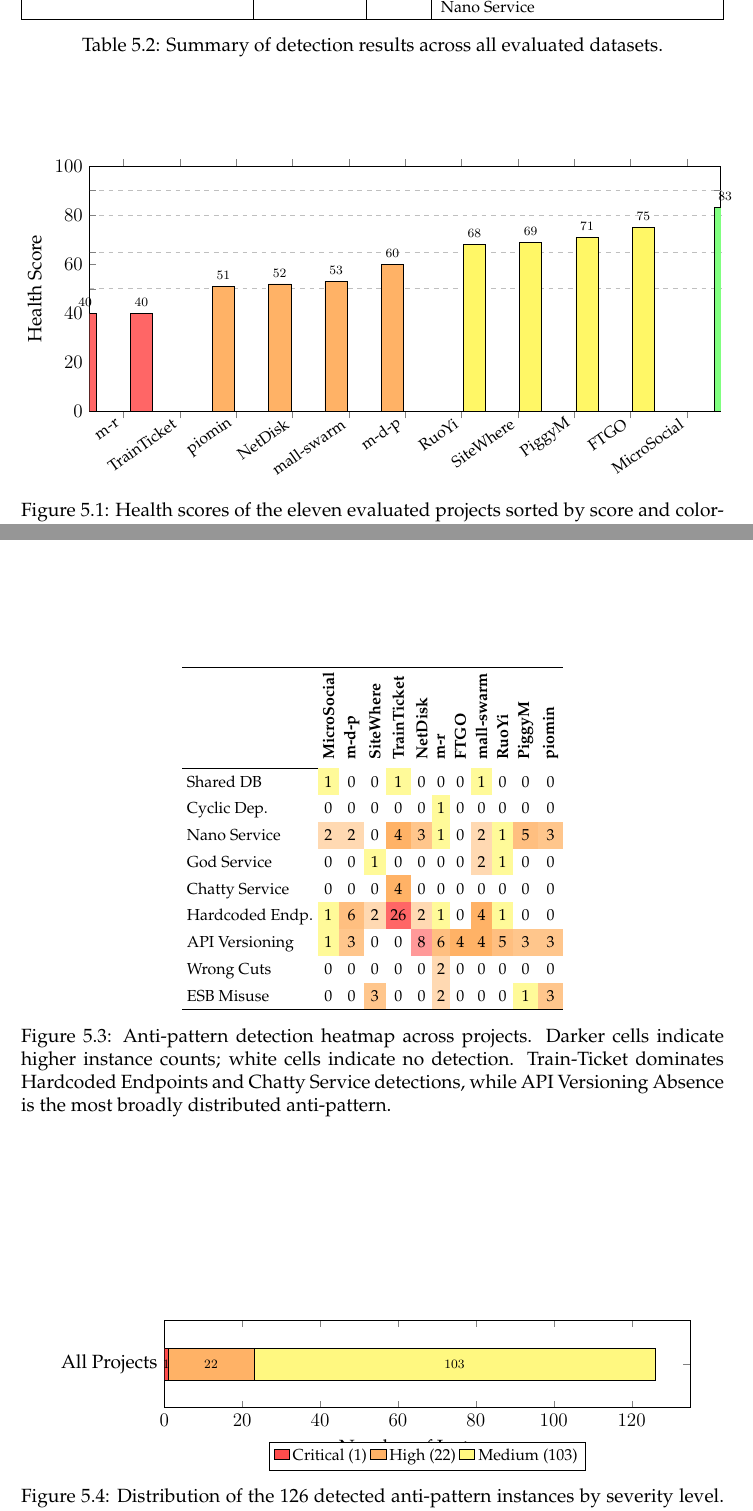
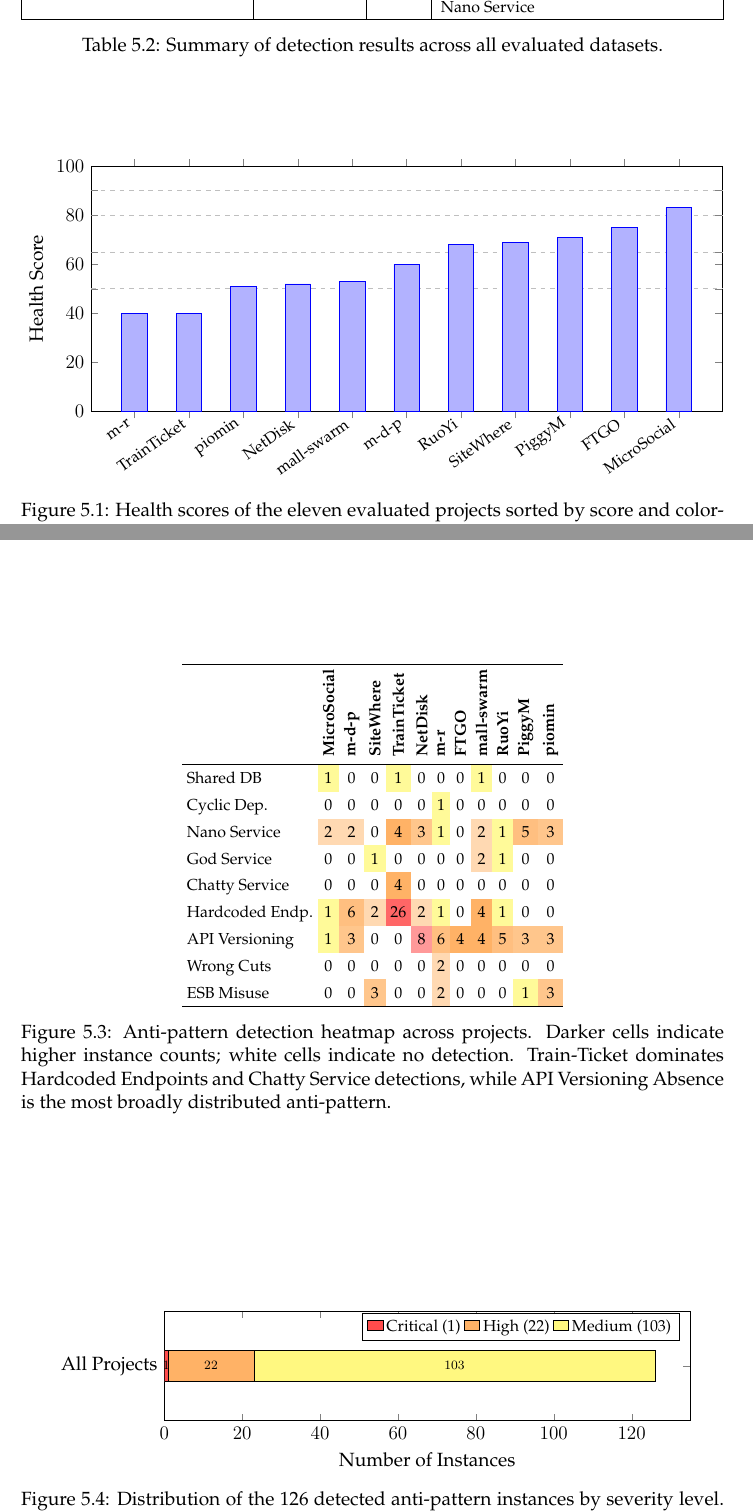
Before and after one commit to andrei45635/dissertation_backend, a LaTeX thesis (thesis/main.tex, which reads thesis/chapters/chapter5.tex): two parts of pages 74 and 76 of 90, joined at a grey line, cut so that both start at the same text. Compiled offline with pdfLaTeX.

Commit message:
fix charts and tables in chapter 5

```diff
--- a/thesis/chapters/chapter5.tex
+++ b/thesis/chapters/chapter5.tex
@@ -131,9 +131,17 @@
 \begin{figure}[htbp]
     \centering
     \begin{tikzpicture}
+        \pgfplotsset{
+            colormap={grades}{
+                rgb255(0cm)=(220,60,60)    % F - red
+                rgb255(1cm)=(230,140,30)   % D - orange
+                rgb255(2cm)=(210,200,50)   % C - yellow
+                rgb255(3cm)=(80,180,80)    % B - green
+            }
+        }
         \begin{axis}[
             ybar,
-            bar width=14pt,
+            bar width=16pt,
             width=\textwidth,
             height=7cm,
             ylabel={Health Score},
@@ -143,16 +151,29 @@
             ymin=0, ymax=100,
             ytick={0,20,40,60,80,100},
             nodes near coords,
-            nodes near coords style={font=\scriptsize},
-            enlarge x limits=0.06,
+            nodes near coords style={font=\scriptsize, anchor=south},
+            enlarge x limits=0.08,
             extra y ticks={50,65,80,90},
             extra y tick labels={},
             extra y tick style={grid=major, grid style={dashed, gray!50}},
+            scatter, scatter src=explicit,
+            scatter/use mapped color={draw=black, fill=mapped color},
+            point meta min=0,
+            point meta max=3,
         ]
-        \addplot[fill=red!60, draw=black] coordinates {(1, 40) (2, 40)};
-        \addplot[fill=orange!60, draw=black] coordinates {(3, 51) (4, 52) (5, 53) (6, 60)};
-        \addplot[fill=yellow!60, draw=black] coordinates {(7, 68) (8, 69) (9, 71) (10, 75)};
-        \addplot[fill=green!50, draw=black] coordinates {(11, 83)};
+        \addplot coordinates {
+            (1, 40) [0]
+            (2, 40) [0]
+            (3, 51) [1]
+            (4, 52) [1]
+            (5, 53) [1]
+            (6, 60) [1]
+            (7, 68) [2]
+            (8, 69) [2]
+            (9, 71) [2]
+            (10, 75) [2]
+            (11, 83) [3]
+        };
         \end{axis}
     \end{tikzpicture}
     \caption{Health scores of the eleven evaluated projects sorted by score and color-coded by letter grade. Dashed lines indicate grade boundaries (F: $<$50, D: 50--64, C: 65--79, B: 80--89). No project achieved an A grade ($\geq$90).}
@@ -296,12 +317,12 @@
             xbar stacked,
             bar width=20pt,
             width=0.85\textwidth,
-            height=3.5cm,
+            height=4cm,
             xlabel={Number of Instances},
             ytick={1},
             yticklabels={All Projects},
             xmin=0, xmax=135,
-            legend style={at={(0.5,-0.4)}, anchor=north, legend columns=3, font=\footnotesize},
+            legend style={at={(0.98,0.98)}, anchor=north east, legend columns=3, font=\footnotesize},
             nodes near coords,
             nodes near coords style={font=\scriptsize, color=black},
             enlarge y limits=0.6,
```
